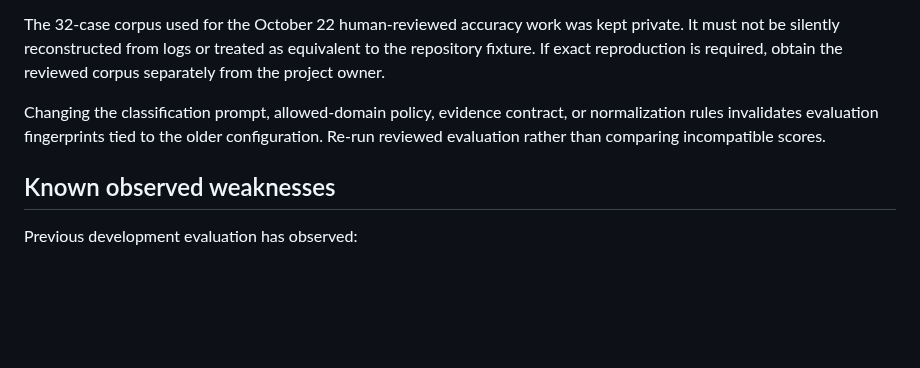
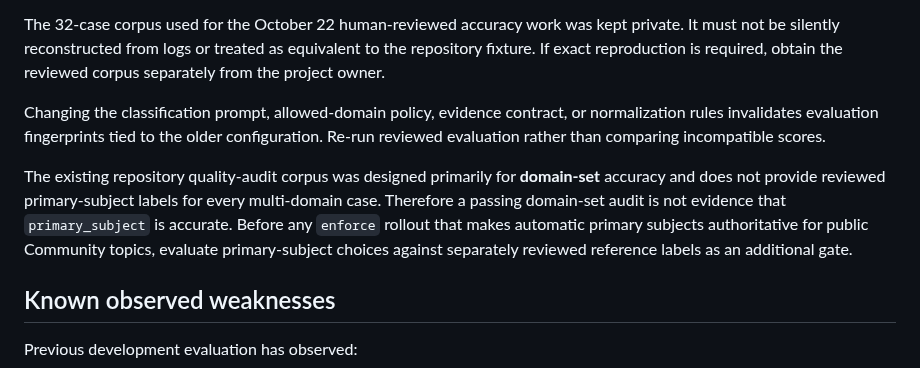
Before and after one commit to renzkirby/truthlens, a Markdown page: docs/AUTOMATIC_CLASSIFICATION_TUNING_GUIDE.md, the part around the change. Drawn GitHub-style; blank space fills up the shorter version.

Commit message:
docs(classification): gate primary-subject accuracy separately

```diff
--- a/docs/AUTOMATIC_CLASSIFICATION_TUNING_GUIDE.md
+++ b/docs/AUTOMATIC_CLASSIFICATION_TUNING_GUIDE.md
@@ -158,6 +158,14 @@ normalization rules invalidates evaluation fingerprints tied to the older
 configuration. Re-run reviewed evaluation rather than comparing incompatible
 scores.
 
+The existing repository quality-audit corpus was designed primarily for
+**domain-set** accuracy and does not provide reviewed primary-subject labels for
+every multi-domain case. Therefore a passing domain-set audit is not evidence
+that `primary_subject` is accurate. Before any `enforce` rollout that makes
+automatic primary subjects authoritative for public Community topics, evaluate
+primary-subject choices against separately reviewed reference labels as an
+additional gate.
+
 ## Known observed weaknesses
 
 Previous development evaluation has observed:
```
